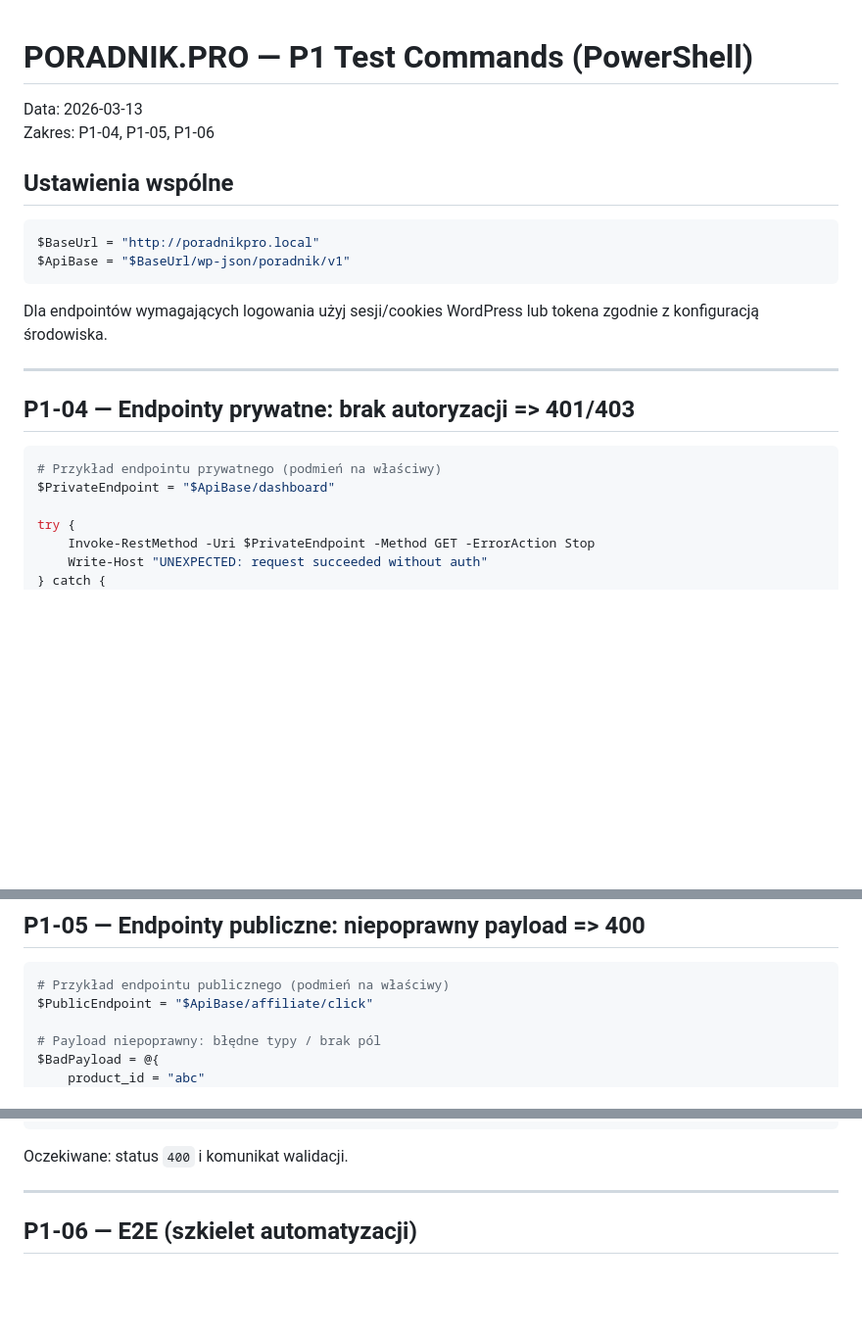
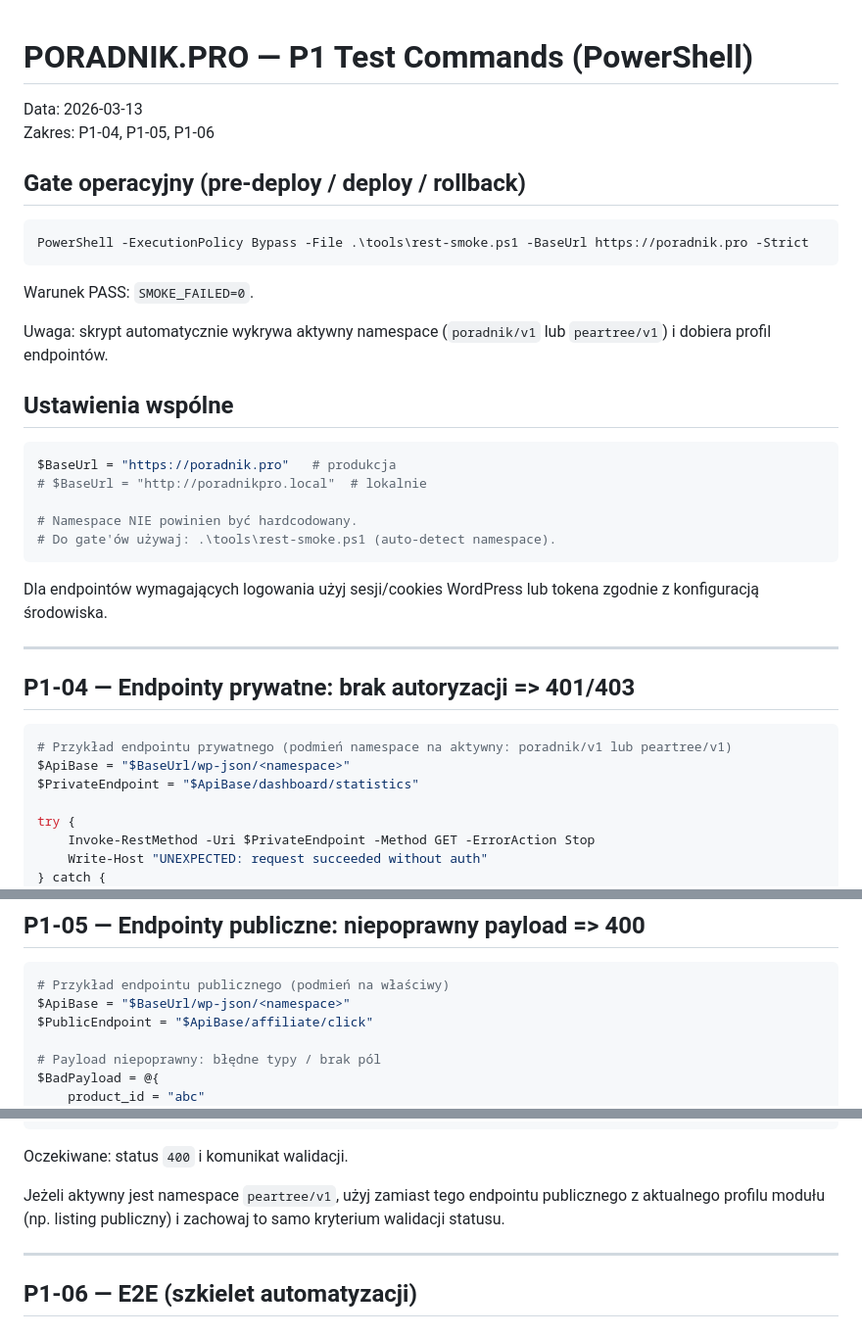
Before and after one commit to AndyPearman89/poradnik.pro, a Markdown page: PORADNIK-PRO-P1-TEST-COMMANDS-2026-03-13.md, 3 parts joined by grey strips. Shown at 98% size. GitHub-like rendering; blank space fills up the shorter version.

Commit message:
docs(test-commands): align with strict smoke gates and namespace-aware flow

````diff
--- a/PORADNIK-PRO-P1-TEST-COMMANDS-2026-03-13.md
+++ b/PORADNIK-PRO-P1-TEST-COMMANDS-2026-03-13.md
@@ -3,11 +3,24 @@
 Data: 2026-03-13
 Zakres: P1-04, P1-05, P1-06
 
+## Gate operacyjny (pre-deploy / deploy / rollback)
+
+```powershell
+PowerShell -ExecutionPolicy Bypass -File .\tools\rest-smoke.ps1 -BaseUrl https://poradnik.pro -Strict
+```
+
+Warunek PASS: `SMOKE_FAILED=0`.
+
+Uwaga: skrypt automatycznie wykrywa aktywny namespace (`poradnik/v1` lub `peartree/v1`) i dobiera profil endpointów.
+
 ## Ustawienia wspólne
 
 ```powershell
-$BaseUrl = "http://poradnikpro.local"
-$ApiBase = "$BaseUrl/wp-json/poradnik/v1"
+$BaseUrl = "https://poradnik.pro"   # produkcja
+# $BaseUrl = "http://poradnikpro.local"  # lokalnie
+
+# Namespace NIE powinien być hardcodowany.
+# Do gate'ów używaj: .\tools\rest-smoke.ps1 (auto-detect namespace).
 ```
 
 Dla endpointów wymagających logowania użyj sesji/cookies WordPress lub tokena zgodnie z konfiguracją środowiska.
@@ -17,8 +30,9 @@ Dla endpointów wymagających logowania użyj sesji/cookies WordPress lub tokena
 ## P1-04 — Endpointy prywatne: brak autoryzacji => 401/403
 
 ```powershell
-# Przykład endpointu prywatnego (podmień na właściwy)
-$PrivateEndpoint = "$ApiBase/dashboard"
+# Przykład endpointu prywatnego (podmień namespace na aktywny: poradnik/v1 lub peartree/v1)
+$ApiBase = "$BaseUrl/wp-json/<namespace>"
+$PrivateEndpoint = "$ApiBase/dashboard/statistics"
 
 try {
     Invoke-RestMethod -Uri $PrivateEndpoint -Method GET -ErrorAction Stop
@@ -38,6 +52,7 @@ Oczekiwane: status `401` lub `403`.
 
 ```powershell
 # Przykład endpointu publicznego (podmień na właściwy)
+$ApiBase = "$BaseUrl/wp-json/<namespace>"
 $PublicEndpoint = "$ApiBase/affiliate/click"
 
 # Payload niepoprawny: błędne typy / brak pól
@@ -58,6 +73,8 @@ try {
 ```
 
 Oczekiwane: status `400` i komunikat walidacji.
+
+Jeżeli aktywny jest namespace `peartree/v1`, użyj zamiast tego endpointu publicznego z aktualnego profilu modułu (np. listing publiczny) i zachowaj to samo kryterium walidacji statusu.
 
 ---
 
````
